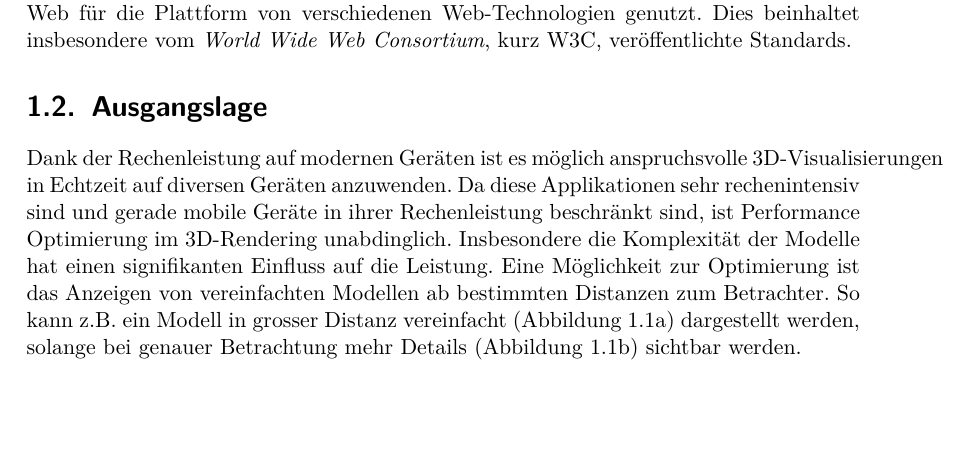
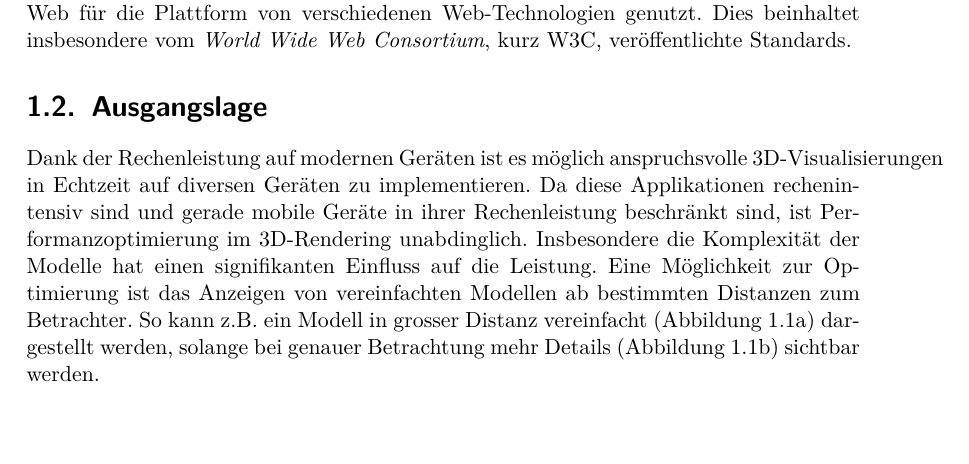
Before and after one commit to kreativwebdesign/lode, a LaTeX document (documentation/report/doc.tex, which reads documentation/report/parts/einleitung.tex): part of page 8 of 74, cut so that both start at the same text. Compiled offline with pdfLaTeX; a missing bibliography style is replaced by a similar one.

Commit message:
Rephrase

```diff
--- a/documentation/report/parts/einleitung.tex
+++ b/documentation/report/parts/einleitung.tex
@@ -21,7 +21,7 @@ In der Arbeit wird der Fokus auf die Webplattform gelegt. Die Grundlagen sind je
 Für die Vereinfachung wird im Folgenden der Begriff Web für die Plattform von verschiedenen Web-Technologien genutzt. Dies beinhaltet insbesondere vom \e{World Wide Web Consortium}, kurz W3C, veröffentlichte Standards.
 
 \section{Ausgangslage}
-Dank der Rechenleistung auf modernen Geräten ist es möglich anspruchsvolle 3D-Visualisierungen in Echtzeit auf diversen Geräten anzuwenden. Da diese Applikationen sehr rechenintensiv sind und gerade mobile Geräte in ihrer Rechenleistung beschränkt sind, ist Performance Optimierung im 3D-Rendering unabdinglich. Insbesondere die Komplexität der Modelle hat einen signifikanten Einfluss auf die Leistung.
+Dank der Rechenleistung auf modernen Geräten ist es möglich anspruchsvolle 3D-Visualisierungen in Echtzeit auf diversen Geräten zu implementieren. Da diese Applikationen rechenintensiv sind und gerade mobile Geräte in ihrer Rechenleistung beschränkt sind, ist Performanzoptimierung im 3D-Rendering unabdinglich. Insbesondere die Komplexität der Modelle hat einen signifikanten Einfluss auf die Leistung.
 Eine Möglichkeit zur Optimierung ist das Anzeigen von vereinfachten Modellen ab bestimmten Distanzen zum Betrachter. So kann z.B. ein Modell in grosser Distanz vereinfacht (Abbildung \ref{fig:lodComparisonSimplified}) dargestellt werden, solange bei genauer Betrachtung mehr Details (Abbildung \ref{fig:lodComparisonOriginal}) sichtbar werden.
 
 \begin{figure}[H]
```
